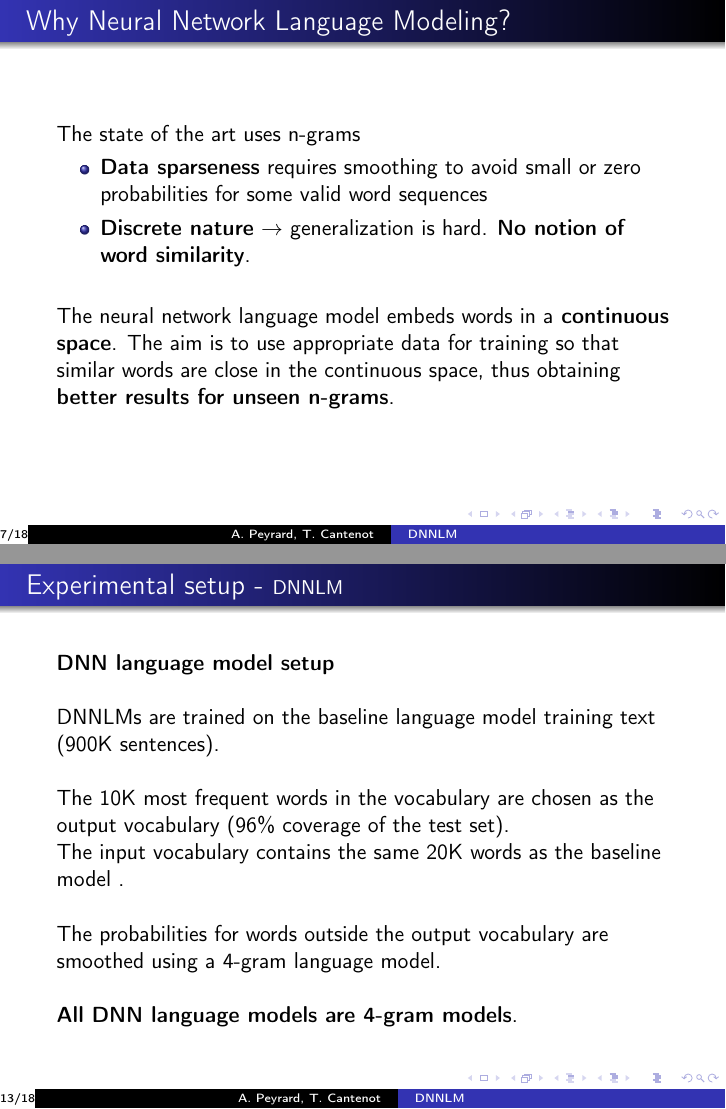
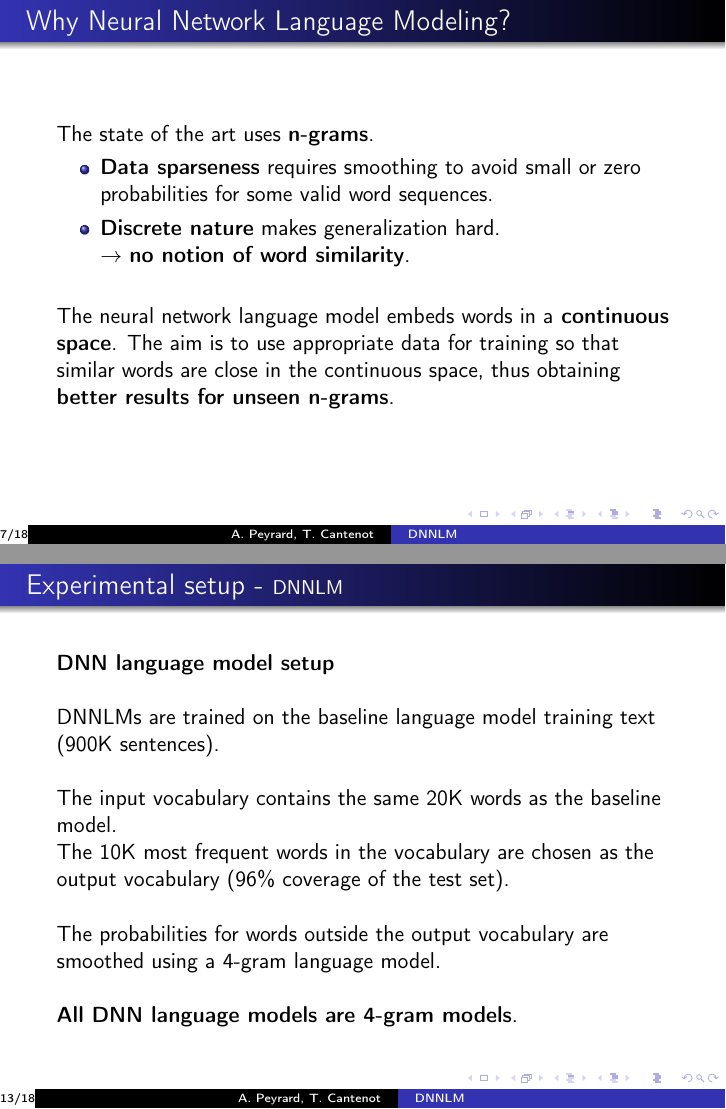
Before and after one commit to tcantenot/DNNLM, LaTeX slides (presentation.tex): pages 7 and 13 of 18, joined at a grey line. Compiled offline with pdfLaTeX.

Commit message:
Fixed some typos + updated

```diff
--- a/presentation.tex
+++ b/presentation.tex
@@ -76,10 +76,10 @@
 \end{frame}
 
 \begin{frame}{Why Neural Network Language Modeling?}
-	The state of the art uses n-grams
+	The state of the art uses \textbf{n-grams}.
 	\begin{itemize}
-		\item \textbf{Data sparseness} requires smoothing to avoid small or zero probabilities for some valid word sequences
-		\item \textbf{Discrete nature} $\rightarrow$ generalization is hard. \textbf{No notion of word similarity}.
+		\item \textbf{Data sparseness} requires smoothing to avoid small or zero probabilities for some valid word sequences.
+		\item \textbf{Discrete nature} makes generalization hard. \\ $\rightarrow$ \textbf{no notion of word similarity}.
 	\end{itemize}
 	\vspace{5mm}
 	The neural network language model embeds words in a\textbf{ continuous space}. The aim is to use appropriate data for training so that similar words are close in the continuous space, thus obtaining \textbf{better results for unseen n-grams}.
@@ -170,9 +170,9 @@ After rescoring with a 4-gram language model trained on the same data, the \text
 DNNLMs are trained on the baseline language model training text (900K sentences).
 \newline
 \newline
+The input vocabulary contains the same 20K words as the baseline model.
+\newline
 The 10K most frequent words in the vocabulary are chosen as the output vocabulary ($96\%$ coverage of the test set).
-\newline
-The input vocabulary contains the same 20K words as the baseline model	.
 \newline
 \newline
 The probabilities for words outside the output vocabulary are smoothed using a 4-gram language model.
```
